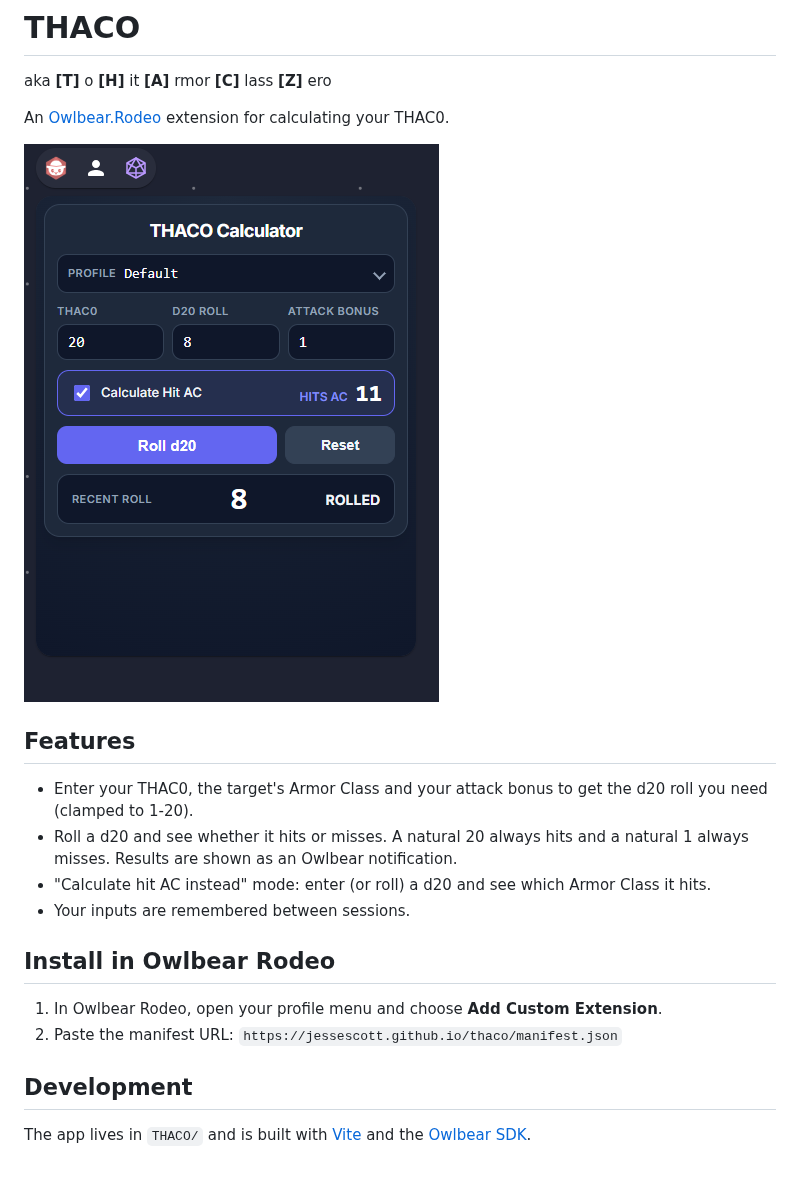
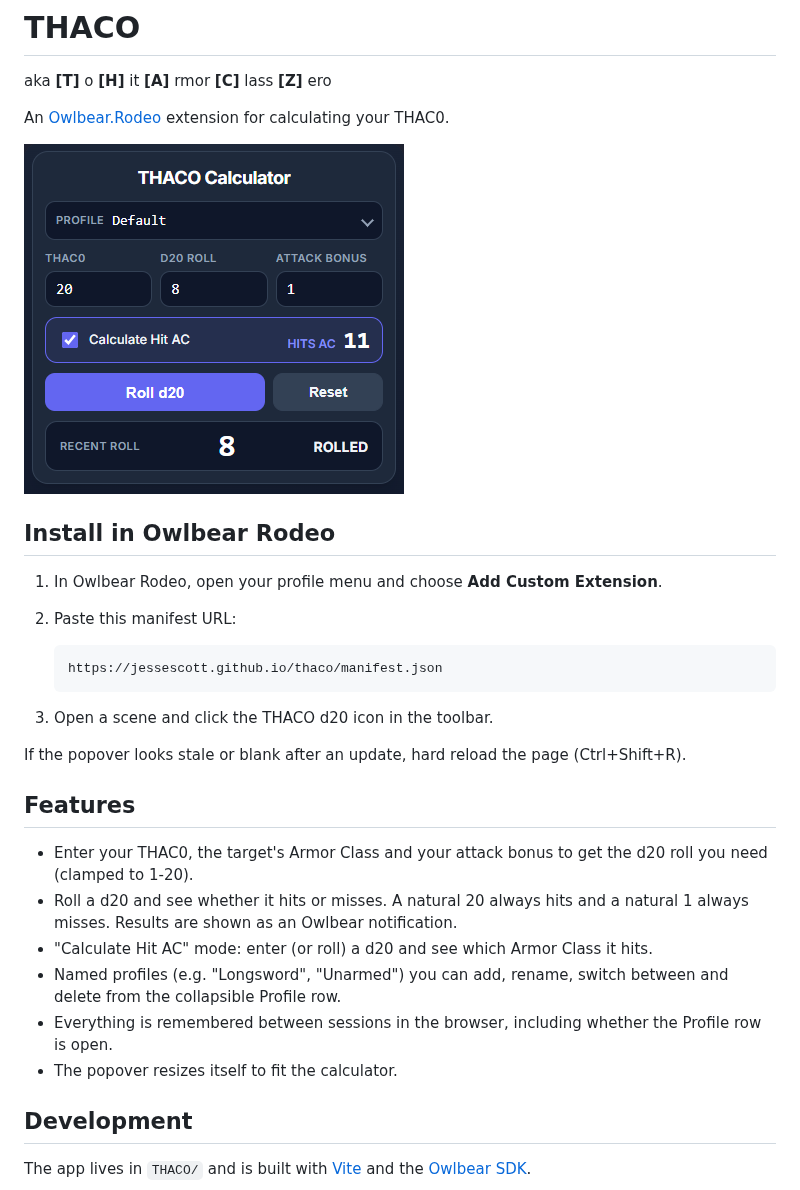
Before and after one commit to JesseScott/thaco, a Markdown page: README.md, the part around the change. GitHub-like rendering; pictures changed too: docs/screenshot.png.

Commit message:
README: move install steps up, refresh features, crop screenshot
Co-Authored-By: Claude Sonnet 5.5 <noreply@anthropic.com>
Claude-Session: https://claude.ai/code/session_015XHHXZx9cHHvJDDBfEfqka

````diff
--- a/README.md
+++ b/README.md
@@ -6,17 +6,27 @@ An [Owlbear.Rodeo](https://www.owlbear.rodeo/) extension for calculating your TH
 
 ![THACO calculator](docs/screenshot.png)
 
+## Install in Owlbear Rodeo
+
+1. In Owlbear Rodeo, open your profile menu and choose **Add Custom Extension**.
+2. Paste this manifest URL:
+
+   ```
+   https://jessescott.github.io/thaco/manifest.json
+   ```
+
+3. Open a scene and click the THACO d20 icon in the toolbar.
+
+If the popover looks stale or blank after an update, hard reload the page (Ctrl+Shift+R).
+
 ## Features
 
 - Enter your THAC0, the target's Armor Class and your attack bonus to get the d20 roll you need (clamped to 1-20).
 - Roll a d20 and see whether it hits or misses. A natural 20 always hits and a natural 1 always misses. Results are shown as an Owlbear notification.
-- "Calculate hit AC instead" mode: enter (or roll) a d20 and see which Armor Class it hits.
-- Your inputs are remembered between sessions.
-
-## Install in Owlbear Rodeo
-
-1. In Owlbear Rodeo, open your profile menu and choose **Add Custom Extension**.
-2. Paste the manifest URL: `https://jessescott.github.io/thaco/manifest.json`
+- "Calculate Hit AC" mode: enter (or roll) a d20 and see which Armor Class it hits.
+- Named profiles (e.g. "Longsword", "Unarmed") you can add, rename, switch between and delete from the collapsible Profile row.
+- Everything is remembered between sessions in the browser, including whether the Profile row is open.
+- The popover resizes itself to fit the calculator.
 
 ## Development
 
````
